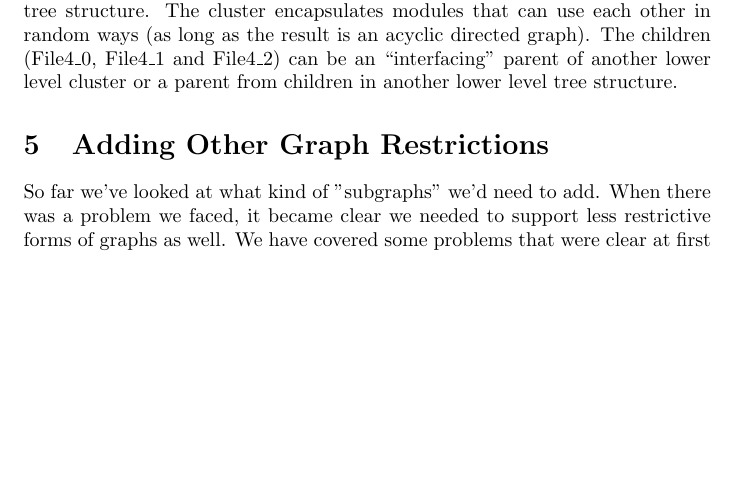
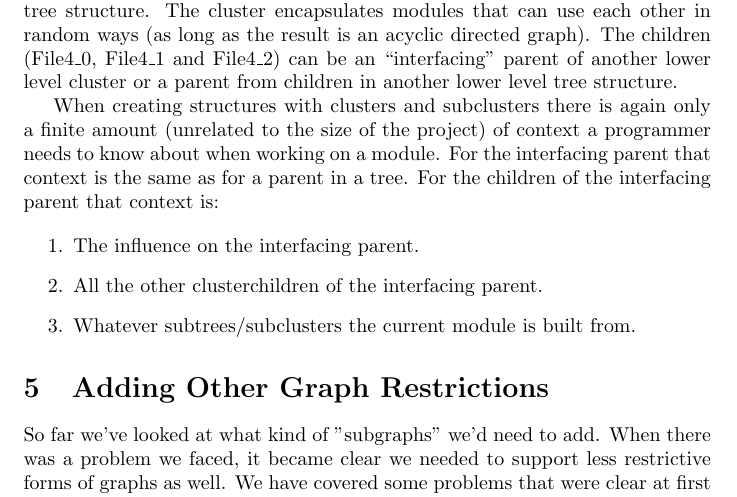
Before and after one commit to mathis2003/Module-System, a LaTeX document (module_system.tex): part of page 6 of 8, cut so that both start at the same text, the shorter picture padded with empty space. Compiled offline with pdfLaTeX.

Commit message:
Update module_system.tex

```diff
--- a/module_system.tex
+++ b/module_system.tex
@@ -248,6 +248,14 @@ The solution is clusters. Basically, they are parts of the program where modules
 
 This picture shows how the “interfacing parent” is then again part of the tree structure. The cluster encapsulates modules that can use each other in random ways (as long as the result is an acyclic directed graph). The children (File4\_0, File4\_1 and File4\_2) can be an “interfacing” parent of another lower level cluster or a parent from children in another lower level tree structure.
 
+When creating structures with clusters and subclusters there is again only a finite amount (unrelated to the size of the project) of context a programmer needs to know about when working on a module. For the interfacing parent that context is the same as for a parent in a tree. For the children of the interfacing parent that context is:
+
+\begin{enumerate}
+    \item The influence on the interfacing parent.
+    \item All the other clusterchildren of the interfacing parent.
+    \item Whatever subtrees/subclusters the current module is built from.
+\end{enumerate}
+
 %---------------------------------------------------------------------------%
 %---------------------------------------------------------------------------%
 %---------------------------------------------------------------------------%
```
